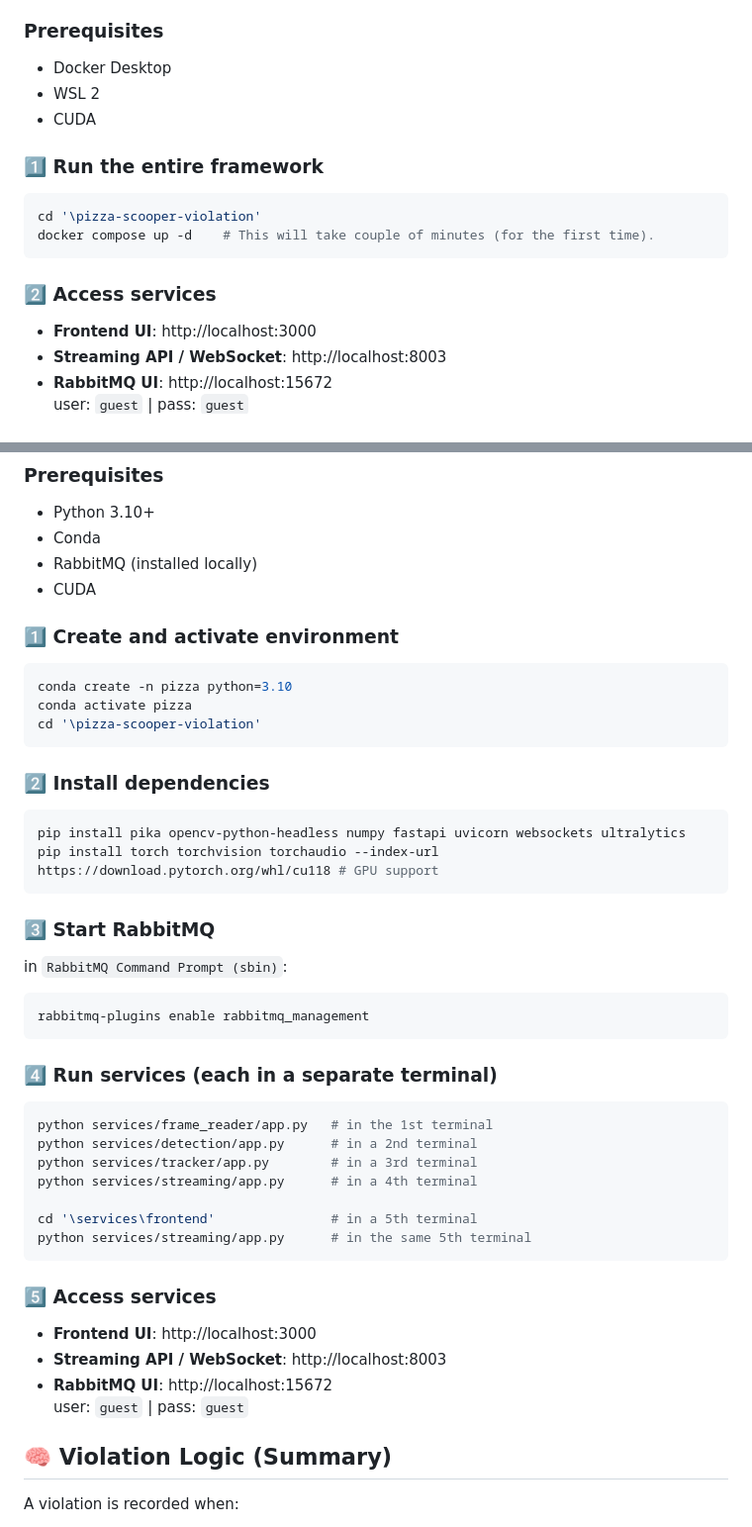
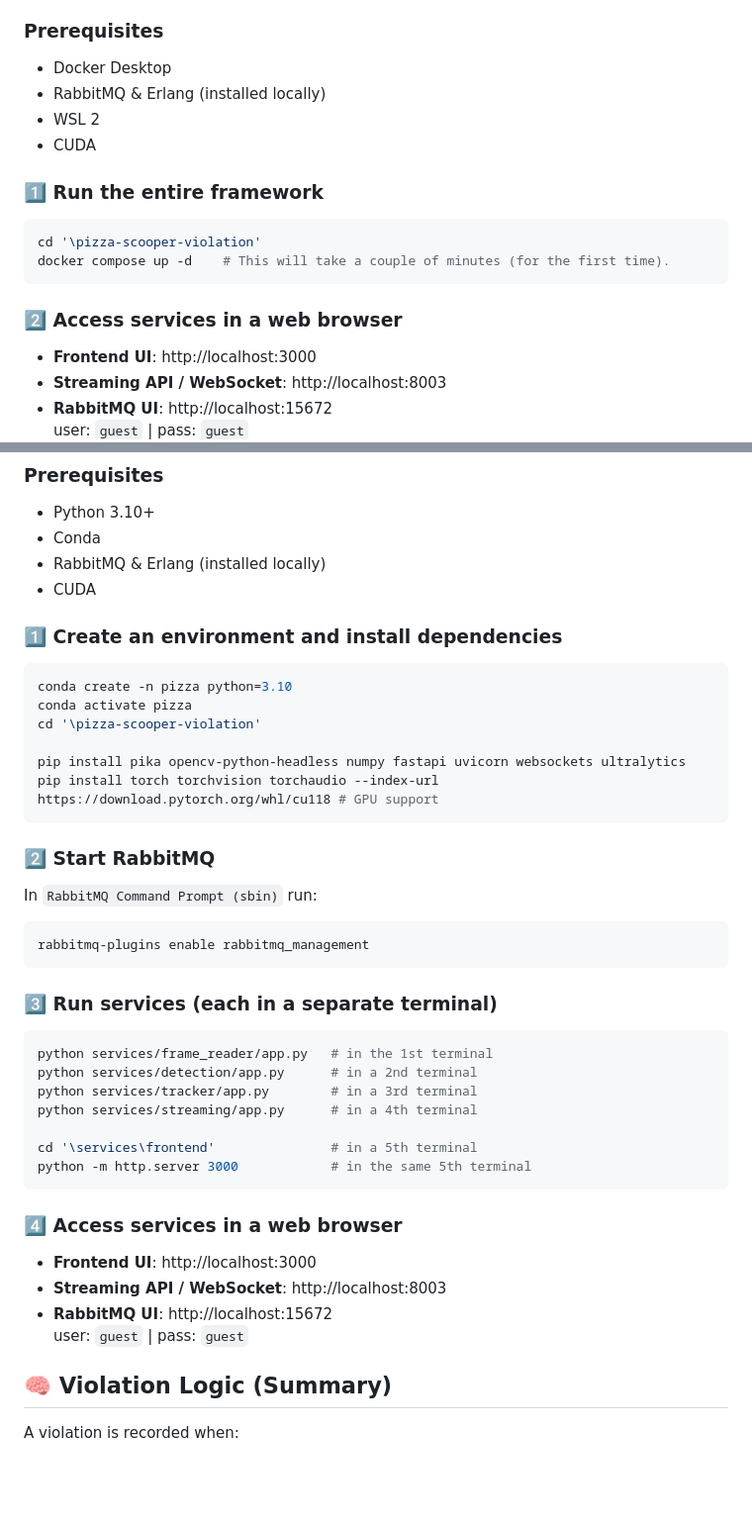
Before and after one commit to MAlshurbaji/pizza-scooper-violation, a Markdown page: README.md, 2 parts joined by grey strips. Shown at 99% size. Drawn GitHub-style; blank space fills up the shorter version.

````diff
--- a/README.md
+++ b/README.md
@@ -86,6 +99,7 @@ Docker provides reproducibility, isolation, and one-command startup for the enti
 
 ### Prerequisites
 - Docker Desktop
+- RabbitMQ & Erlang (installed locally)
 - WSL 2
 - CUDA
 
@@ -93,10 +107,10 @@ Docker provides reproducibility, isolation, and one-command startup for the enti
 
 ```bash
 cd '\pizza-scooper-violation'
-docker compose up -d    # This will take couple of minutes (for the first time).
+docker compose up -d    # This will take a couple of minutes (for the first time).
 ```
 
-### 2️⃣ Access services
+### 2️⃣ Access services in a web browser
 
 - **Frontend UI**: http://localhost:3000
 - **Streaming API / WebSocket**: http://localhost:8003
@@ -115,31 +129,27 @@ docker compose down     # stop & remove containers (keep images)
 ### Prerequisites
 - Python 3.10+
 - Conda
-- RabbitMQ (installed locally)
+- RabbitMQ & Erlang (installed locally)
 - CUDA
 
-### 1️⃣ Create and activate environment
+### 1️⃣ Create an environment and install dependencies
 
 ```bash
 conda create -n pizza python=3.10
 conda activate pizza
 cd '\pizza-scooper-violation'
-```
 
-### 2️⃣ Install dependencies
-
-```bash
 pip install pika opencv-python-headless numpy fastapi uvicorn websockets ultralytics
 pip install torch torchvision torchaudio --index-url https://download.pytorch.org/whl/cu118 # GPU support
 ```
 
-### 3️⃣ Start RabbitMQ
-in `RabbitMQ Command Prompt (sbin)`:
+### 2️⃣ Start RabbitMQ
+In `RabbitMQ Command Prompt (sbin)` run:
 ```bat
 rabbitmq-plugins enable rabbitmq_management
 ```
 
-### 4️⃣ Run services (each in a separate terminal)
+### 3️⃣ Run services (each in a separate terminal)
 
 ```bash
 python services/frame_reader/app.py   # in the 1st terminal
@@ -148,16 +158,15 @@ python services/tracker/app.py        # in a 3rd terminal
 python services/streaming/app.py      # in a 4th terminal
 
 cd '\services\frontend'               # in a 5th terminal
-python services/streaming/app.py      # in the same 5th terminal
+python -m http.server 3000            # in the same 5th terminal
 ```
 
-### 5️⃣ Access services
+### 4️⃣ Access services in a web browser
 
 - **Frontend UI**: http://localhost:3000
 - **Streaming API / WebSocket**: http://localhost:8003
 - **RabbitMQ UI**: http://localhost:15672
   user: `guest` | pass: `guest`
-
 
 ## 🧠 Violation Logic (Summary)
 
````
Also changed, not shown: other parts of README.md (+21 -8 lines).
